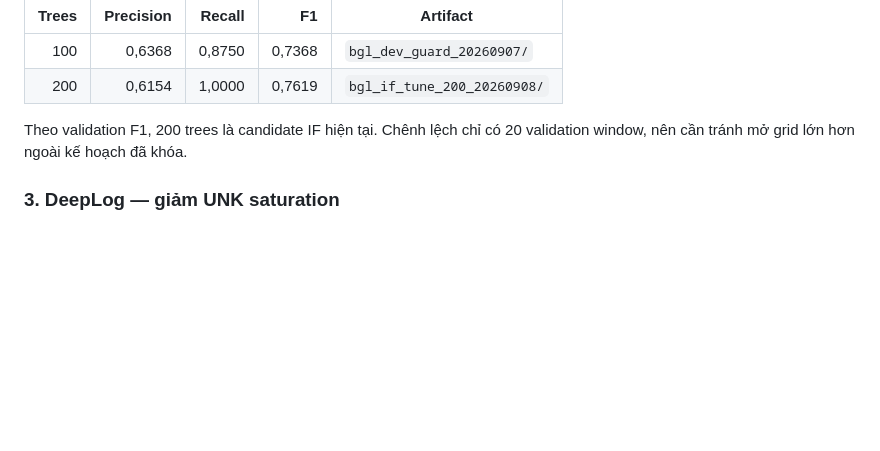
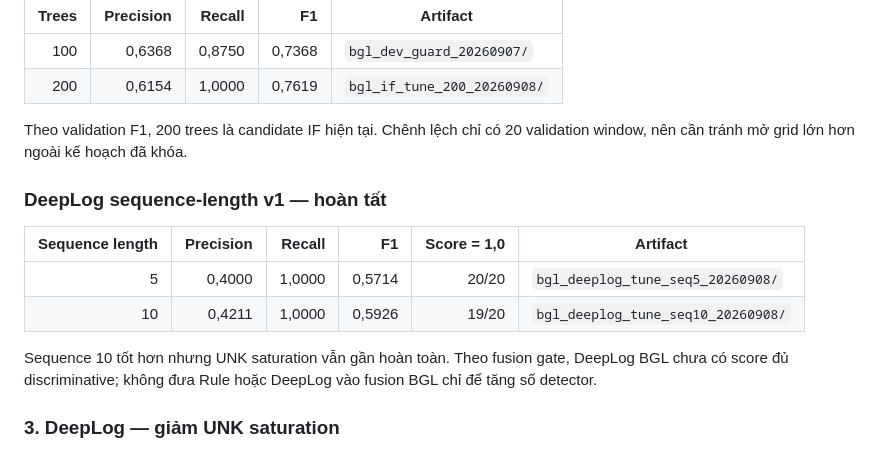
Before and after one commit to quang22ba13263/Logsentry, a Markdown page: evaluation/reports/bgl_tuning_plan.md, the part around the change. GitHub-like rendering; blank space fills up the shorter version.

Commit message:
docs: record BGL DeepLog tuning

```diff
--- a/evaluation/reports/bgl_tuning_plan.md
+++ b/evaluation/reports/bgl_tuning_plan.md
@@ -63,6 +63,17 @@ Rule không đủ score discriminative để làm candidate fusion hiện tại.
 Theo validation F1, 200 trees là candidate IF hiện tại. Chênh lệch chỉ có 20
 validation window, nên cần tránh mở grid lớn hơn ngoài kế hoạch đã khóa.
 
+### DeepLog sequence-length v1 — hoàn tất
+
+| Sequence length | Precision | Recall | F1 | Score = 1,0 | Artifact |
+| ---: | ---: | ---: | ---: | ---: | --- |
+| 5 | 0,4000 | 1,0000 | 0,5714 | 20/20 | `bgl_deeplog_tune_seq5_20260908/` |
+| 10 | 0,4211 | 1,0000 | 0,5926 | 19/20 | `bgl_deeplog_tune_seq10_20260908/` |
+
+Sequence 10 tốt hơn nhưng UNK saturation vẫn gần hoàn toàn. Theo fusion gate,
+DeepLog BGL chưa có score đủ discriminative; không đưa Rule hoặc DeepLog vào
+fusion BGL chỉ để tăng số detector.
+
 ### 3. DeepLog — giảm UNK saturation
 
 - `sequence_length`: 5, 10.
```
Also changed, not shown: evaluation/PROGRESS.md (+2 -0 lines).
